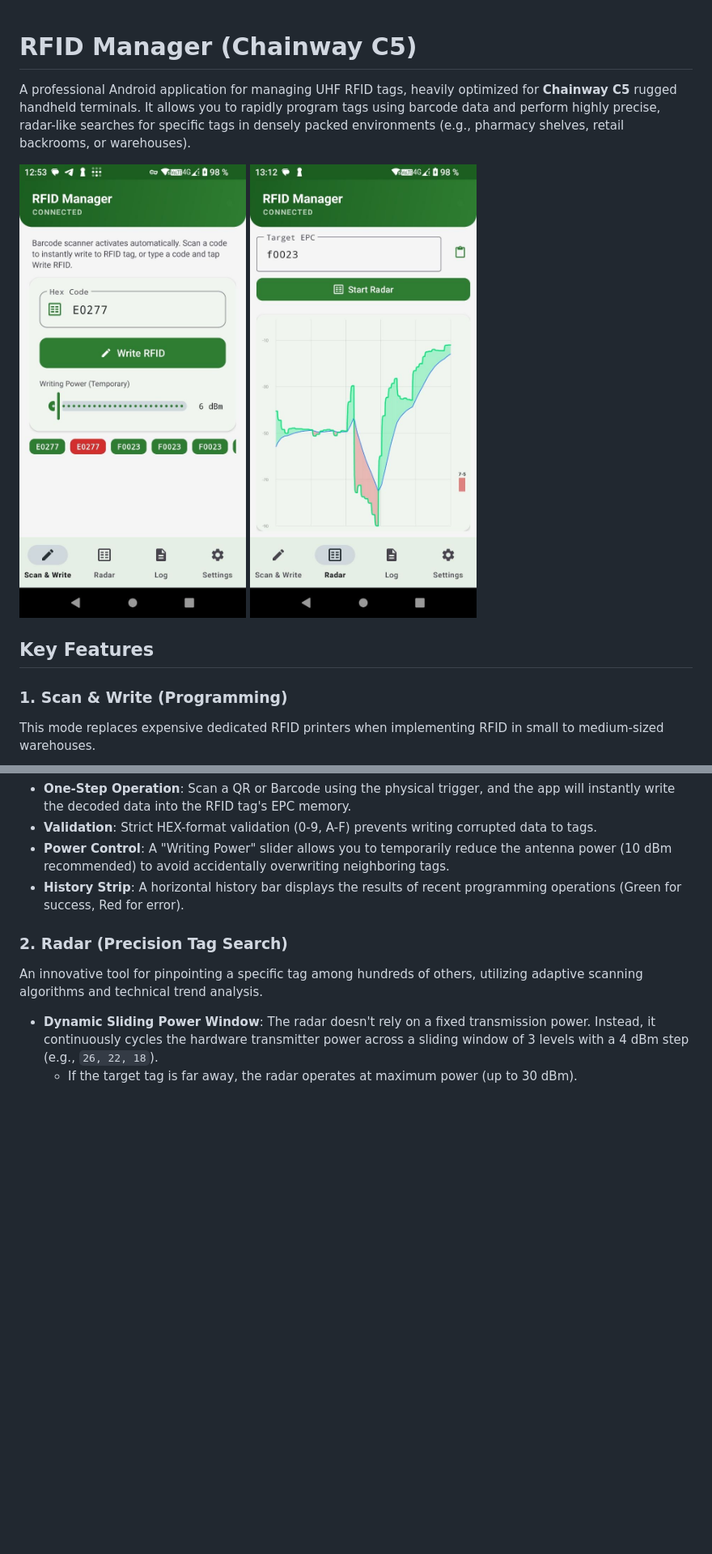
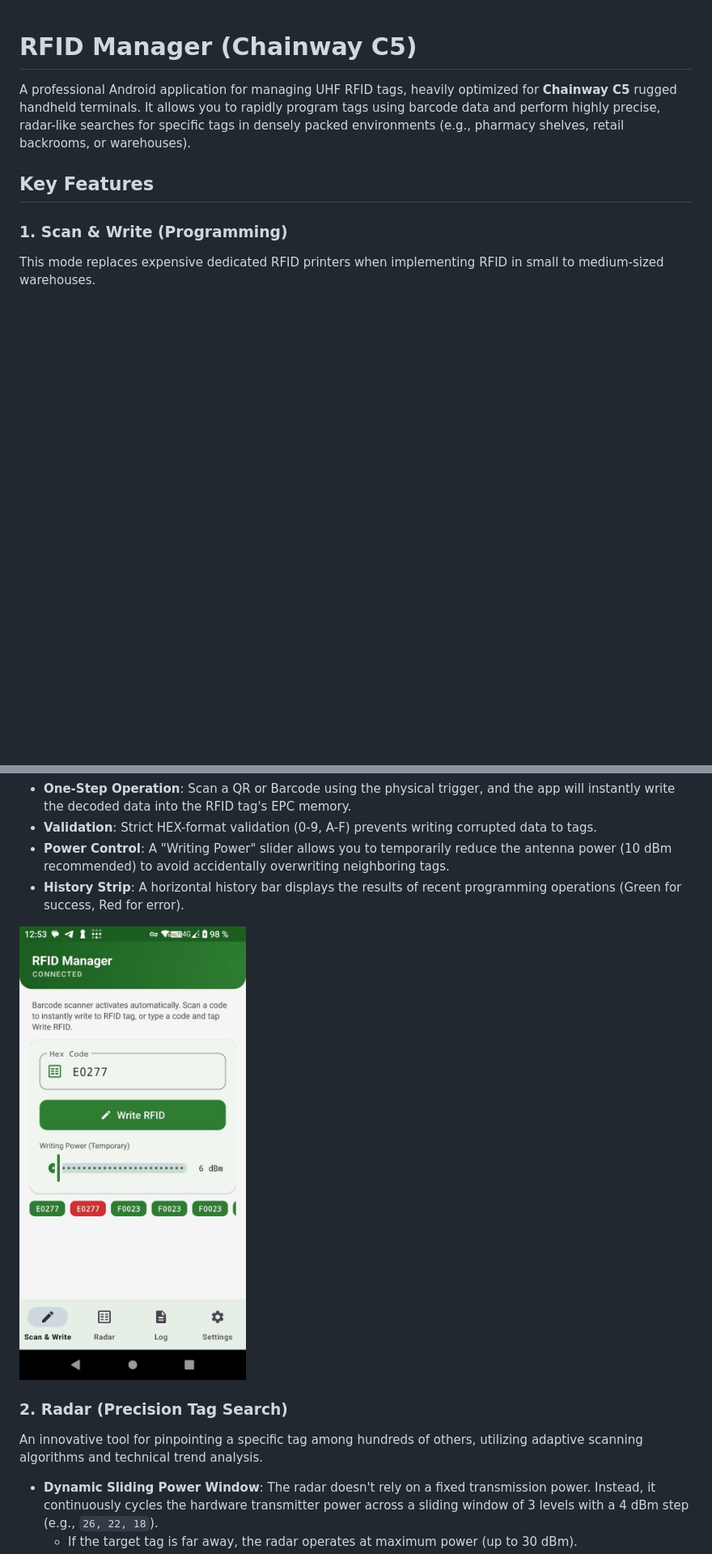
Before and after one commit to maximkr/rfid-manager, a Markdown page: README.md, 2 parts joined by grey strips. Shown at 81% size. Rendered like a GitHub page; blank space fills up the shorter version.

Commit message:
README: move screenshots into their respective sections at 360px width

```diff
--- a/README.md
+++ b/README.md
@@ -1,9 +1,6 @@
 # RFID Manager (Chainway C5)
 
 A professional Android application for managing UHF RFID tags, heavily optimized for **Chainway C5** rugged handheld terminals. It allows you to rapidly program tags using barcode data and perform highly precise, radar-like searches for specific tags in densely packed environments (e.g., pharmacy shelves, retail backrooms, or warehouses).
-
-![Scan & Write screen](image1.jpg)
-![Radar screen](image2.jpg)
 
 ## Key Features
 
@@ -13,6 +10,8 @@ This mode replaces expensive dedicated RFID printers when implementing RFID in s
 *   **Validation**: Strict HEX-format validation (0-9, A-F) prevents writing corrupted data to tags.
 *   **Power Control**: A "Writing Power" slider allows you to temporarily reduce the antenna power (10 dBm recommended) to avoid accidentally overwriting neighboring tags.
 *   **History Strip**: A horizontal history bar displays the results of recent programming operations (Green for success, Red for error).
+
+<img src="image1.jpg" width="360">
 
 ### 2. Radar (Precision Tag Search)
 An innovative tool for pinpointing a specific tag among hundreds of others, utilizing adaptive scanning algorithms and technical trend analysis.
```
Also changed, not shown: other parts of README.md (+2 -0 lines).
